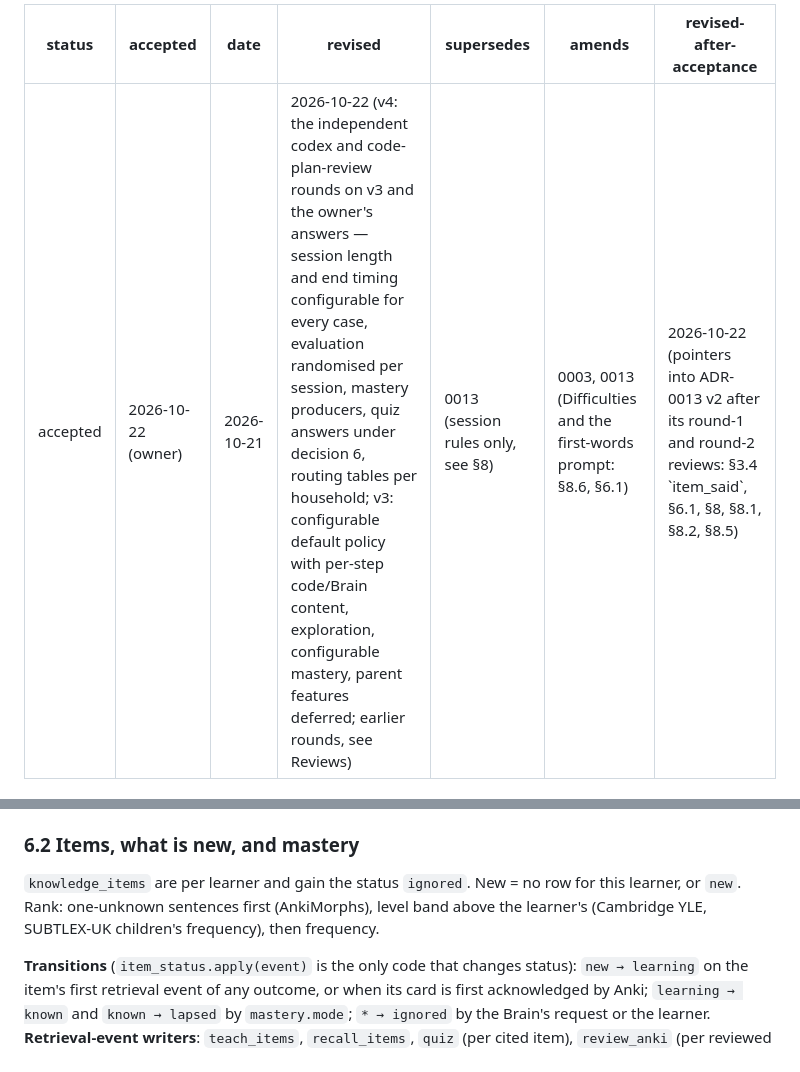
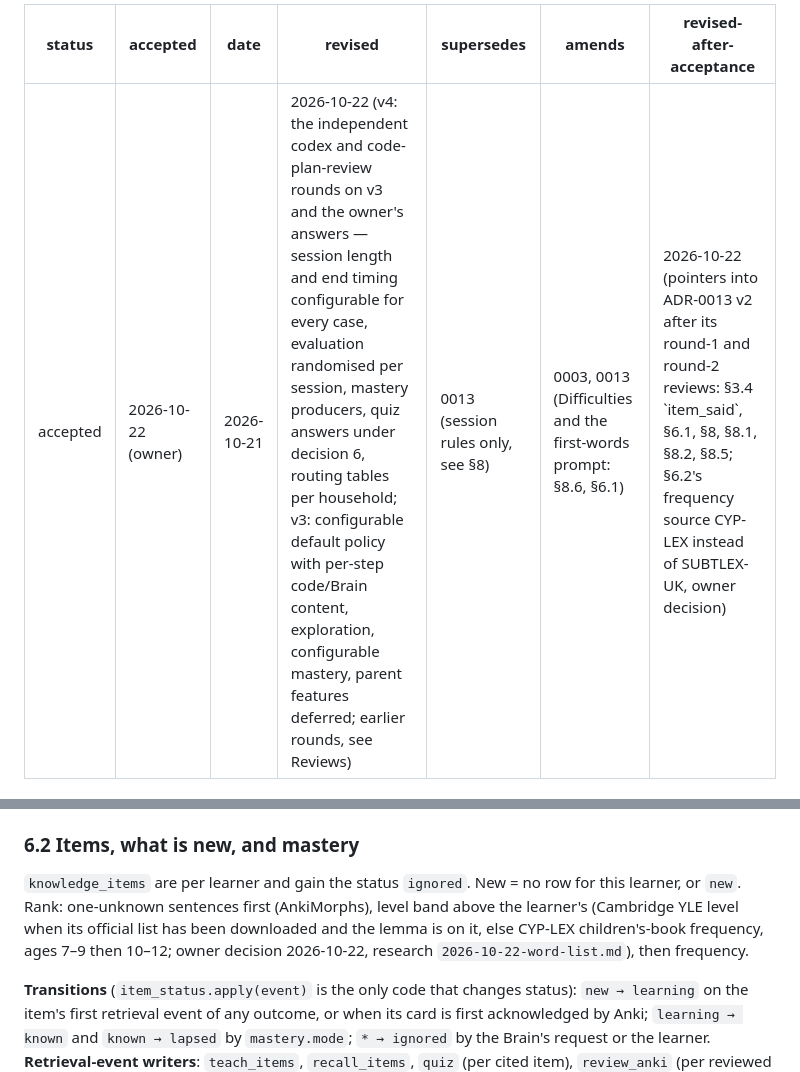
Before and after one commit to scil/Leafi, a Markdown page: docs/adr/0017-ai-led-study-session.md, 2 parts joined by grey strips. Drawn GitHub-style.

Commit message:
docs: owner's M0 answers (CYP-LEX for ranking, YLE optional download, probe recordings kept at most 30 days)

```diff
--- a/docs/adr/0017-ai-led-study-session.md
+++ b/docs/adr/0017-ai-led-study-session.md
@@ -5,7 +5,7 @@ date: 2026-10-21
 revised: 2026-10-22 (v4: the independent codex and code-plan-review rounds on v3 and the owner's answers — session length and end timing configurable for every case, evaluation randomised per session, mastery producers, quiz answers under decision 6, routing tables per household; v3: configurable default policy with per-step code/Brain content, exploration, configurable mastery, parent features deferred; earlier rounds, see Reviews)
 supersedes: 0013 (session rules only, see §8)
 amends: 0003, 0013 (Difficulties and the first-words prompt: §8.6, §6.1)
-revised-after-acceptance: 2026-10-22 (pointers into ADR-0013 v2 after its round-1 and round-2 reviews: §3.4 `item_said`, §6.1, §8, §8.1, §8.2, §8.5)
+revised-after-acceptance: 2026-10-22 (pointers into ADR-0013 v2 after its round-1 and round-2 reviews: §3.4 `item_said`, §6.1, §8, §8.1, §8.2, §8.5; §6.2's frequency source CYP-LEX instead of SUBTLEX-UK, owner decision)
 ---
 
 # The Brain leads the study session; the study harness executes, measures and limits it
@@ -298,7 +298,7 @@ Every default is a starting value; *untuned* ones have no measured or published
 
 ### 6.2 Items, what is new, and mastery
 
-`knowledge_items` are per learner and gain the status `ignored`. New = no row for this learner, or `new`. Rank: one-unknown sentences first (AnkiMorphs), level band above the learner's (Cambridge YLE, SUBTLEX-UK children's frequency), then frequency.
+`knowledge_items` are per learner and gain the status `ignored`. New = no row for this learner, or `new`. Rank: one-unknown sentences first (AnkiMorphs), level band above the learner's (Cambridge YLE level when its official list has been downloaded and the lemma is on it, else CYP-LEX children's-book frequency, ages 7–9 then 10–12; owner decision 2026-10-22, research `2026-10-22-word-list.md`), then frequency.
 
 **Transitions** (`item_status.apply(event)` is the only code that changes status): `new → learning` on the item's first retrieval event of any outcome, or when its card is first acknowledged by Anki; `learning → known` and `known → lapsed` by `mastery.mode`; `* → ignored` by the Brain's request or the learner. **Retrieval-event writers**: `teach_items`, `recall_items`, `quiz` (per cited item), `review_anki` (per reviewed card's item).
 
```
Also changed, not shown: docs/adr/0018-learners-and-privacy-v2.md (+1 -1 lines), 1 other file.
